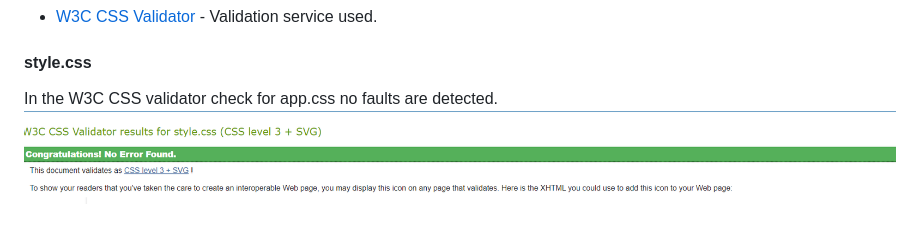
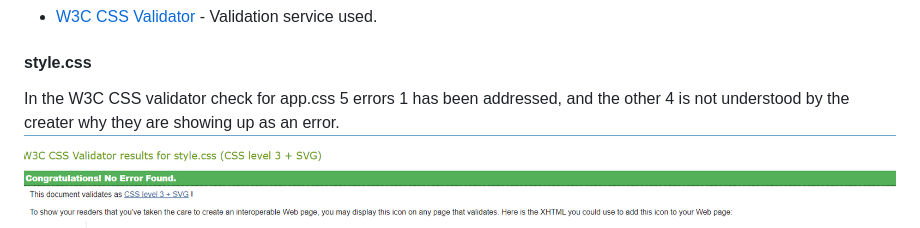
Before and after one commit to Code-Institute-Submissions/Jambrisak-Quiz-Application_JanResub, a Markdown page: README.md, the part around the change printed below. Rendered like a GitHub page.

Commit message:
update readme and add responsive

```diff
--- a/README.md
+++ b/README.md
@@ -195,5 +195,6 @@ In the Index.html no faults were shown and the HTMl code were green.
 #### CSS3
 - [W3C CSS Validator](https://jigsaw.w3.org/css-validator/#validate_by_upload) - Validation service used.
 #### style.css
-In the W3C CSS validator check for app.css no faults are detected.
+In the W3C CSS validator check for app.css 5 errors 1 has been addressed, and the other 4 is not understood by the
+creater why they are showing up as an error.
 ![style.css](assets/docs/Css_validator_1.png)
```
Also changed, not shown: other parts of README.md (+1 -0 lines), assets/docs/Css_validator_errors.png (renamed from assets/css/Css_validator_errors.png), 2 other files.
